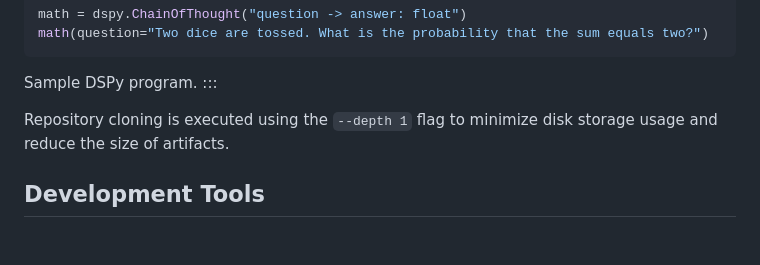
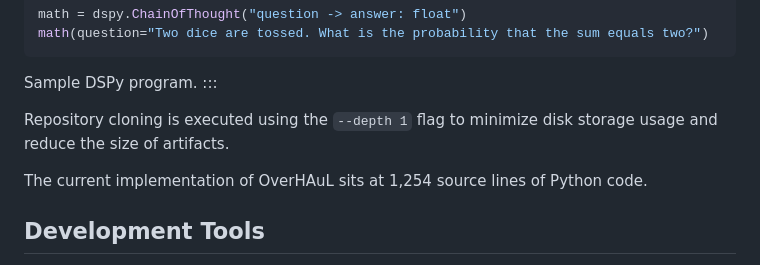
Before and after one commit to kchousos/BSc-Thesis, a Markdown page: chapters/07-implementation.md, the part around the change. Rendered like a GitHub page; blank space fills up the shorter version.

Commit message:
sloc of overhaul

```diff
--- a/chapters/07-implementation.md
+++ b/chapters/07-implementation.md
@@ -19,6 +19,8 @@ Sample DSPy program.
 
 Repository cloning is executed using the `--depth 1` flag to minimize disk storage usage and reduce the size of artifacts.
 
+The current implementation of OverHAuL sits at 1,254 source lines of Python code.
+
 ## Development Tools
 
 The development of OverHAuL incorporates a variety of tools aimed at enhancing functionality and efficiency. Notably, "uv" is a Python package and project manager written in Rust that serves as a replacement for Poetry. Additionally, "Ruff," a code linter and formatter also developed in Rust, contributes to code quality by enforcing consistent formatting standards. The project also employs "MyPy," the widely-used static type checker for Python, to ensure type correctness. Testing is facilitated through "PyTest," a robust  Python testing framework. Lastly, "pdoc" is utilized as a Static Site Generator (SSG) to automate the creation of API documentation^[<https://kchousos.github.io/OverHAuL/>] [@astral2025; @astral2025a; @cortesi2025; @pytestdevteam2025; @pythonsoftwarefoundation2025].
```
